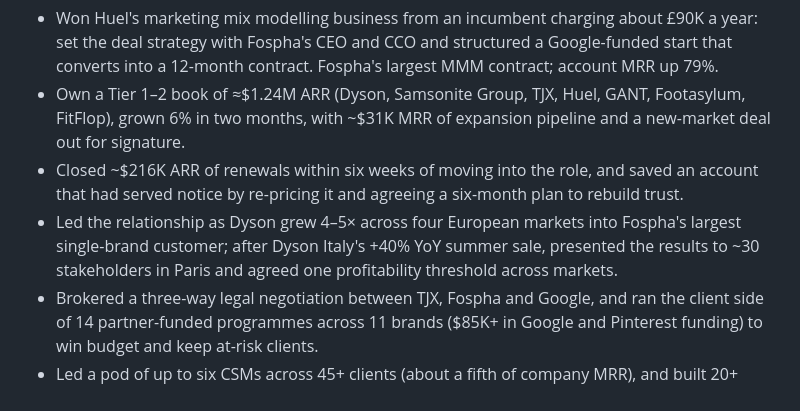
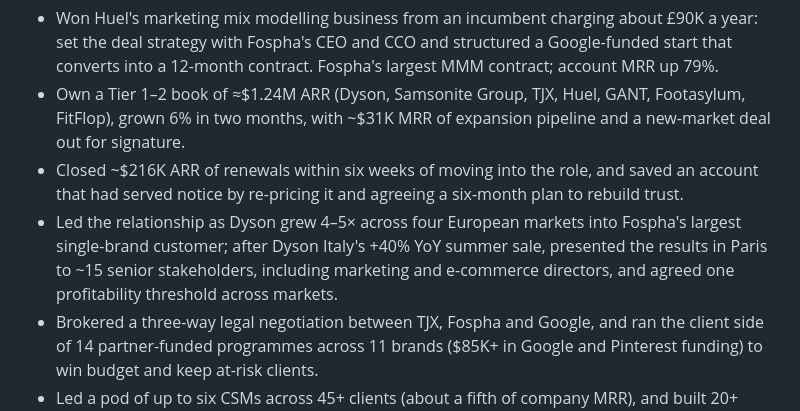
Before and after one commit to bfr8j7mm8z-ops/Career, a Markdown page: applications/2026-10-27-ppro-senior-new-business-manager/cv-v2.md, the part around the change. Drawn GitHub-style.

Commit message:
PPRO CV v2: Paris audience ~15 senior stakeholders (Harry's correction)
Co-Authored-By: Claude Opus 5.5 <noreply@anthropic.com>
Claude-Session: https://claude.ai/code/session_01EEaEHQRU96zN8Dwv1kgLZo

```diff
--- a/applications/2026-10-27-ppro-senior-new-business-manager/cv-v2.md
+++ b/applications/2026-10-27-ppro-senior-new-business-manager/cv-v2.md
@@ -15,7 +15,7 @@ Enterprise Account Manager who wins and grows revenue with C-level stakeholders
 - Won Huel's marketing mix modelling business from an incumbent charging about £90K a year: set the deal strategy with Fospha's CEO and CCO and structured a Google-funded start that converts into a 12-month contract. Fospha's largest MMM contract; account MRR up 79%.
 - Own a Tier 1–2 book of ≈$1.24M ARR (Dyson, Samsonite Group, TJX, Huel, GANT, Footasylum, FitFlop), grown 6% in two months, with ~$31K MRR of expansion pipeline and a new-market deal out for signature.
 - Closed ~$216K ARR of renewals within six weeks of moving into the role, and saved an account that had served notice by re-pricing it and agreeing a six-month plan to rebuild trust.
-- Led the relationship as Dyson grew 4–5× across four European markets into Fospha's largest single-brand customer; after Dyson Italy's +40% YoY summer sale, presented the results to ~30 stakeholders in Paris and agreed one profitability threshold across markets.
+- Led the relationship as Dyson grew 4–5× across four European markets into Fospha's largest single-brand customer; after Dyson Italy's +40% YoY summer sale, presented the results in Paris to ~15 senior stakeholders, including marketing and e-commerce directors, and agreed one profitability threshold across markets.
 - Brokered a three-way legal negotiation between TJX, Fospha and Google, and ran the client side of 14 partner-funded programmes across 11 brands ($85K+ in Google and Pinterest funding) to win budget and keep at-risk clients.
 - Led a pod of up to six CSMs across 45+ clients (about a fifth of company MRR), and built 20+ Claude skills and API automations (pricing, QA, reporting) now used across the account management team.
 
```
